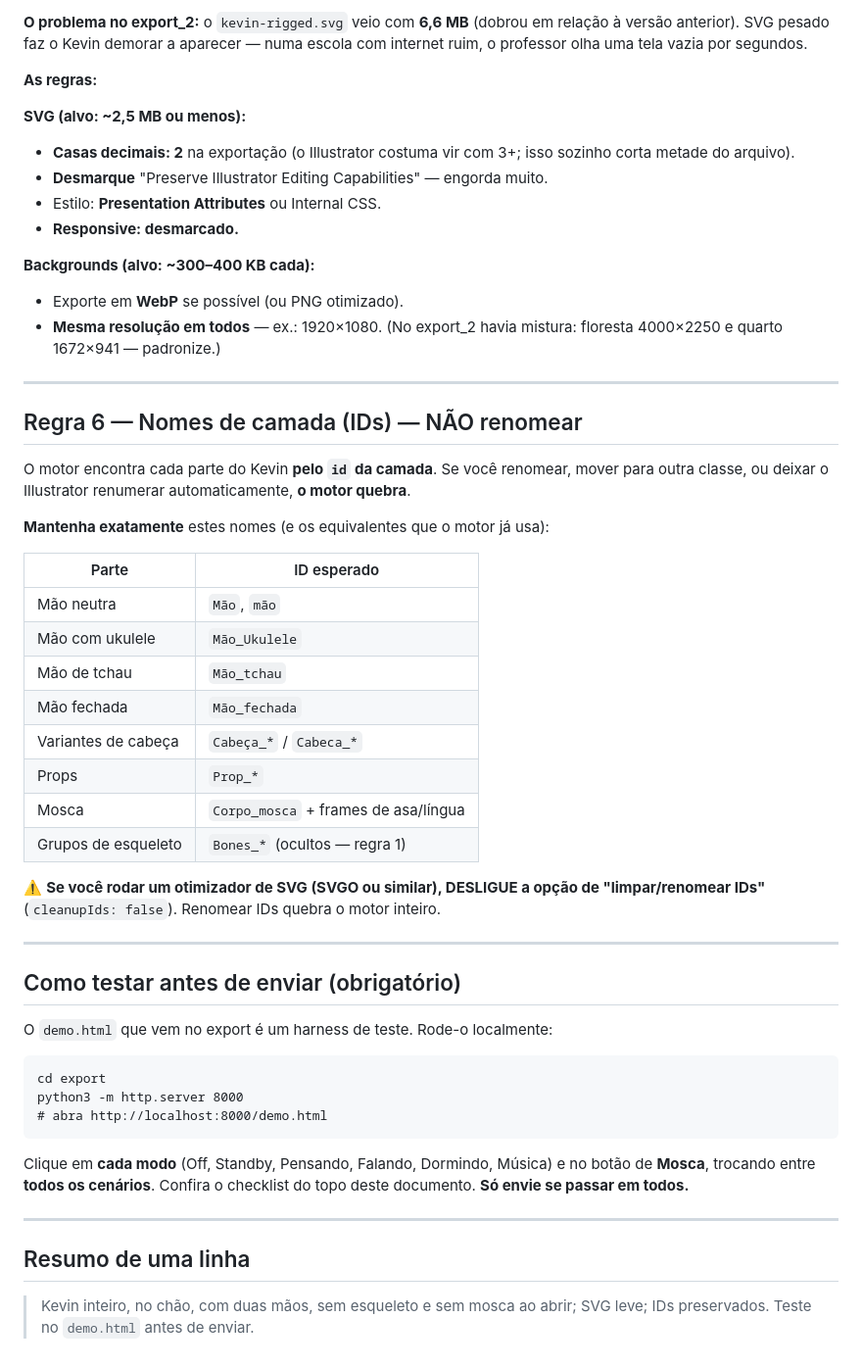
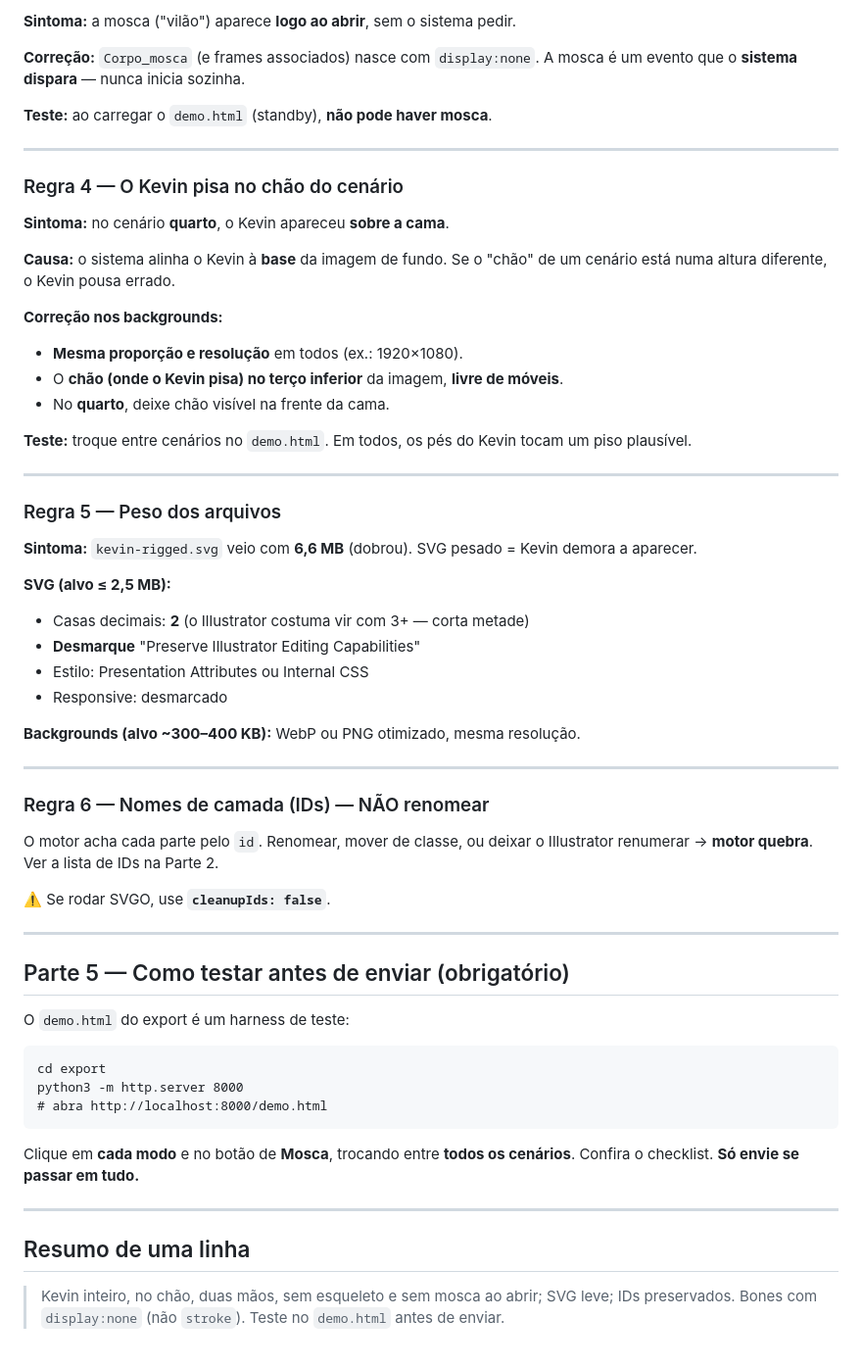
Before and after one commit to PauloHenriqueL/kevin, a Markdown page: docs/animador.md, the part around one of its changes. Shown at 98% size. Rendered like a GitHub page.

````diff
--- a/docs/animador.md
+++ b/docs/animador.md
@@ -159,52 +195,57 @@ Kevin devem tocar um piso plausível — nunca flutuando nem sobre um móvel.
 
-**O problema no export_2:** o `kevin-rigged.svg` veio com **6,6 MB** (dobrou em
-relação à versão anterior). SVG pesado faz o Kevin demorar a aparecer — numa
-escola com internet ruim, o professor olha uma tela vazia por segundos.
+**Sintoma:** a mosca ("vilão") aparece **logo ao abrir**, sem o sistema pedir.
 
-**As regras:**
+**Correção:** `Corpo_mosca` (e frames associados) nasce com `display:none`. A
+mosca é um evento que o **sistema dispara** — nunca inicia sozinha.
 
-**SVG (alvo: ~2,5 MB ou menos):**
-- **Casas decimais: 2** na exportação (o Illustrator costuma vir com 3+; isso
-  sozinho corta metade do arquivo).
-- **Desmarque** "Preserve Illustrator Editing Capabilities" — engorda muito.
-- Estilo: **Presentation Attributes** ou Internal CSS.
-- **Responsive: desmarcado.**
-
-**Backgrounds (alvo: ~300–400 KB cada):**
-- Exporte em **WebP** se possível (ou PNG otimizado).
-- **Mesma resolução em todos** — ex.: 1920×1080. (No export_2 havia mistura:
-  floresta 4000×2250 e quarto 1672×941 — padronize.)
+**Teste:** ao carregar o `demo.html` (standby), **não pode haver mosca**.
 
 ---
 
-## Regra 6 — Nomes de camada (IDs) — NÃO renomear
+### Regra 4 — O Kevin pisa no chão do cenário
 
-O motor encontra cada parte do Kevin **pelo `id` da camada**. Se você renomear,
-mover para outra classe, ou deixar o Illustrator renumerar automaticamente, **o
-motor quebra**.
+**Sintoma:** no cenário **quarto**, o Kevin apareceu **sobre a cama**.
 
-**Mantenha exatamente** estes nomes (e os equivalentes que o motor já usa):
+**Causa:** o sistema alinha o Kevin à **base** da imagem de fundo. Se o "chão" de
+um cenário está numa altura diferente, o Kevin pousa errado.
 
-| Parte | ID esperado |
-|---|---|
-| Mão neutra | `Mão`, `mão` |
-| Mão com ukulele | `Mão_Ukulele` |
-| Mão de tchau | `Mão_tchau` |
-| Mão fechada | `Mão_fechada` |
-| Variantes de cabeça | `Cabeça_*` / `Cabeca_*` |
-| Props | `Prop_*` |
-| Mosca | `Corpo_mosca` + frames de asa/língua |
-| Grupos de esqueleto | `Bones_*` (ocultos — regra 1) |
+**Correção nos backgrounds:**
+- **Mesma proporção e resolução** em todos (ex.: 1920×1080).
+- O **chão (onde o Kevin pisa) no terço inferior** da imagem, **livre de móveis**.
+- No **quarto**, deixe chão visível na frente da cama.
 
-⚠️ **Se você rodar um otimizador de SVG (SVGO ou similar), DESLIGUE a opção de
-"limpar/renomear IDs"** (`cleanupIds: false`). Renomear IDs quebra o motor
-inteiro.
+**Teste:** troque entre cenários no `demo.html`. Em todos, os pés do Kevin tocam
+um piso plausível.
 
 ---
 
-## Como testar antes de enviar (obrigatório)
+### Regra 5 — Peso dos arquivos
 
-O `demo.html` que vem no export é um harness de teste. Rode-o localmente:
+**Sintoma:** `kevin-rigged.svg` veio com **6,6 MB** (dobrou). SVG pesado = Kevin
+demora a aparecer.
+
+**SVG (alvo ≤ 2,5 MB):**
+- Casas decimais: **2** (o Illustrator costuma vir com 3+ — corta metade)
+- **Desmarque** "Preserve Illustrator Editing Capabilities"
+- Estilo: Presentation Attributes ou Internal CSS
+- Responsive: desmarcado
+
+**Backgrounds (alvo ~300–400 KB):** WebP ou PNG otimizado, mesma resolução.
+
+---
+
+### Regra 6 — Nomes de camada (IDs) — NÃO renomear
+
+O motor acha cada parte pelo `id`. Renomear, mover de classe, ou deixar o
+Illustrator renumerar → **motor quebra**. Ver a lista de IDs na Parte 2.
+
+⚠️ Se rodar SVGO, use **`cleanupIds: false`**.
+
+---
+
+## Parte 5 — Como testar antes de enviar (obrigatório)
+
+O `demo.html` do export é um harness de teste:
 
 ```
 cd export
@@ -212,13 +253,13 @@ python3 -m http.server 8000
 # abra http://localhost:8000/demo.html
 ```
 
-Clique em **cada modo** (Off, Standby, Pensando, Falando, Dormindo, Música) e no
-botão de **Mosca**, trocando entre **todos os cenários**. Confira o checklist do
-topo deste documento. **Só envie se passar em todos.**
+Clique em **cada modo** e no botão de **Mosca**, trocando entre **todos os
+cenários**. Confira o checklist. **Só envie se passar em tudo.**
 
 ---
 
 ## Resumo de uma linha
 
-> Kevin inteiro, no chão, com duas mãos, sem esqueleto e sem mosca ao abrir; SVG
-> leve; IDs preservados. Teste no `demo.html` antes de enviar.
+> Kevin inteiro, no chão, duas mãos, sem esqueleto e sem mosca ao abrir; SVG
+> leve; IDs preservados. Bones com `display:none` (não `stroke`). Teste no
+> `demo.html` antes de enviar.
````
Also changed, not shown: other parts of docs/animador.md (+149 -113 lines).
